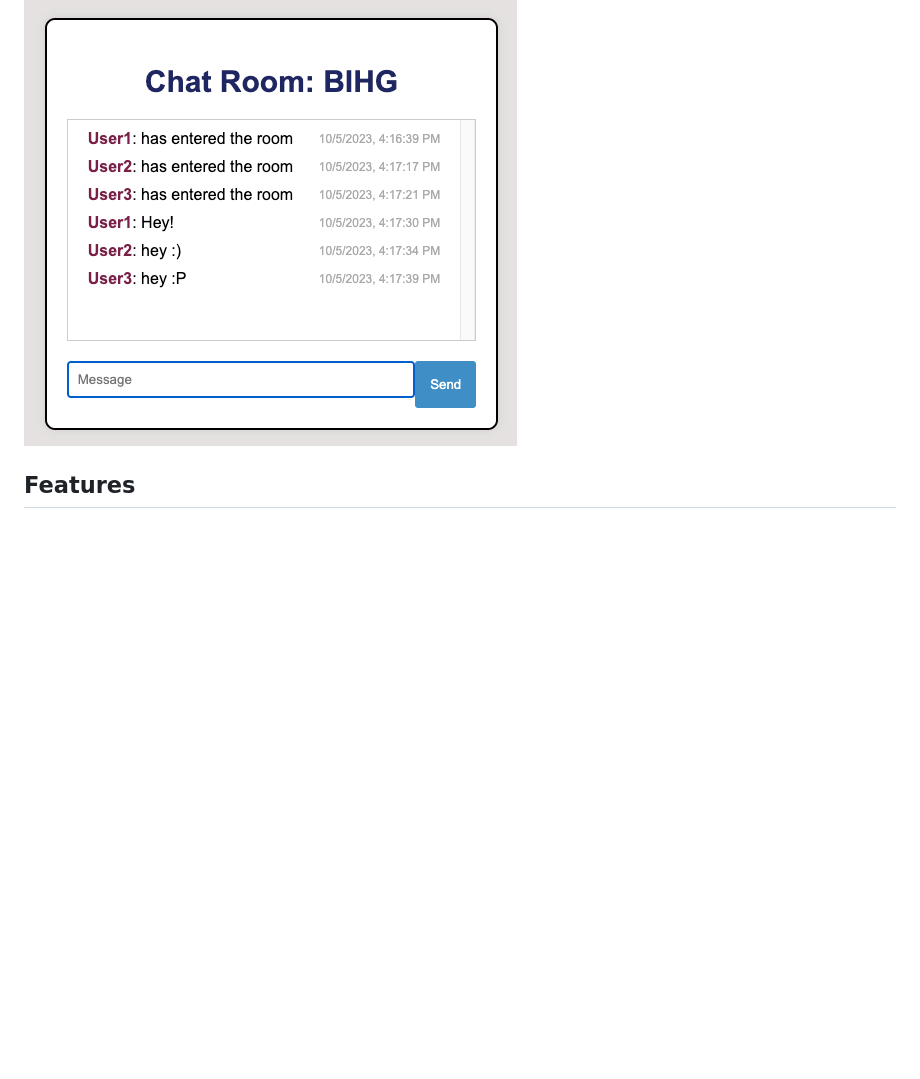
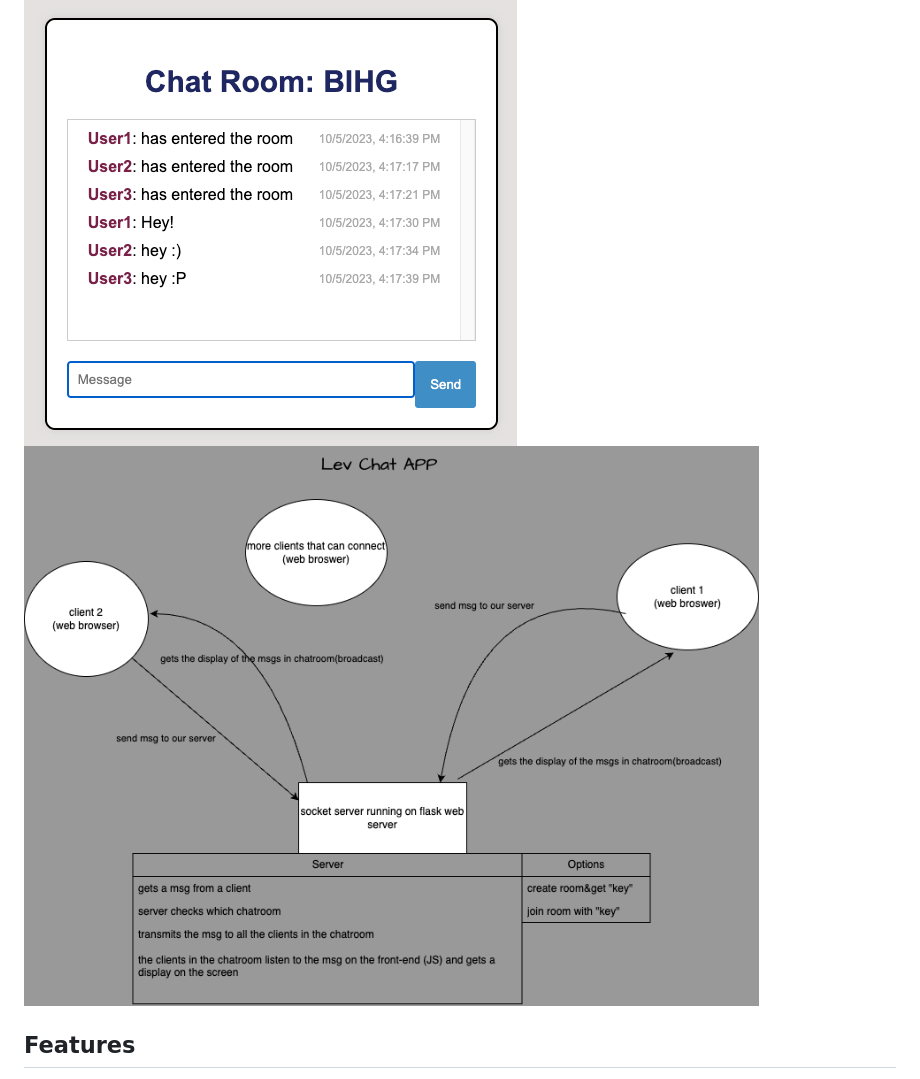
Before and after one commit to NATALI-LEV/LevChat, a Markdown page: README.md, the part around the change. GitHub-like rendering; pictures changed too: screenshots/LevChatApp.png (added); blank space fills up the shorter version.

Commit message:
diagramg

```diff
--- a/README.md
+++ b/README.md
@@ -4,7 +4,7 @@ LevChat is a real-time chat room web application built using Python, Flask and S
 
 ![LevChat Screenshot](screenshots/1.png)
 ![LevChat Screenshot](screenshots/2.png)
-
+![LevChat Screenshot](screenshots/LevChatApp.png)
 
 ## Features
 
```
Also changed, not shown: 2 other files.
